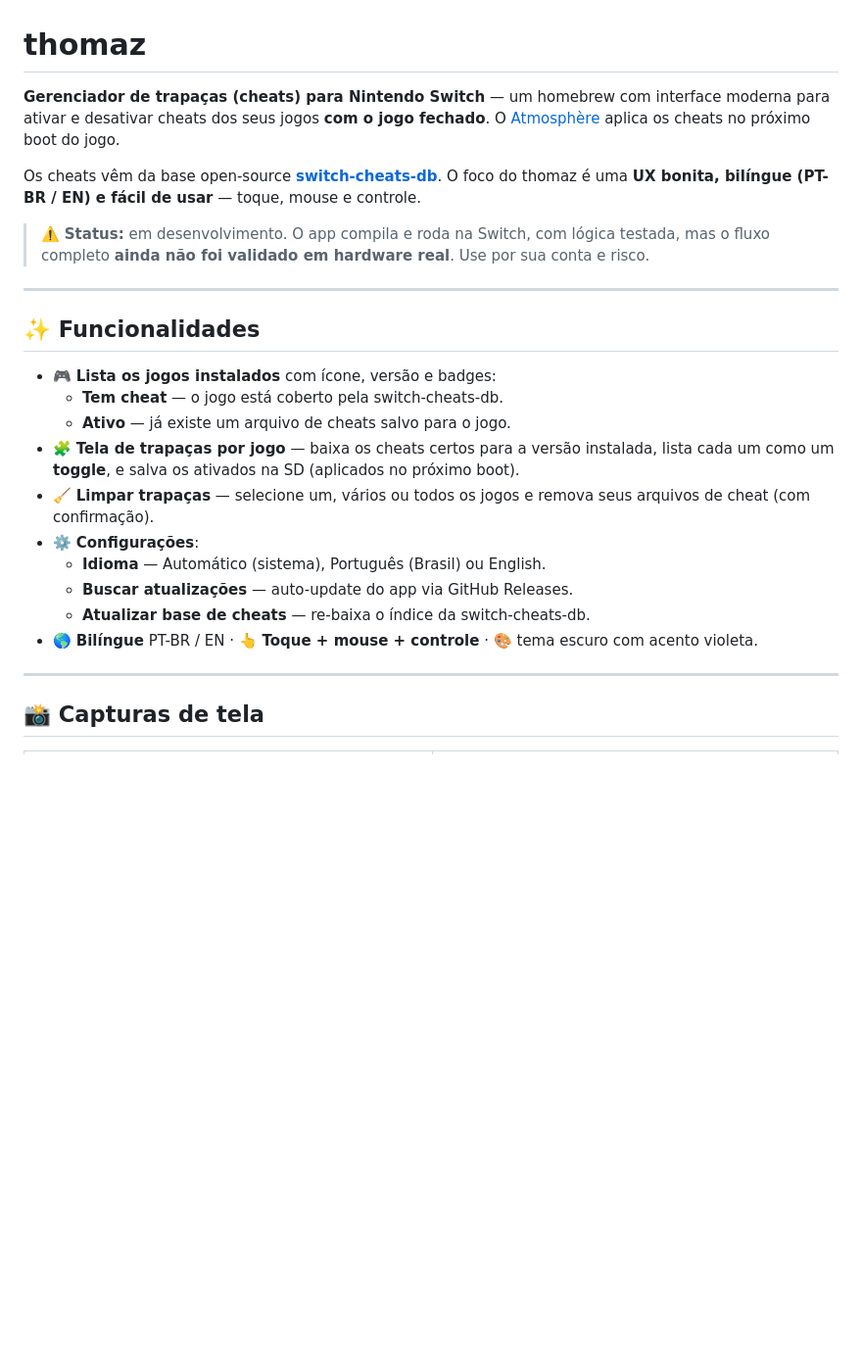
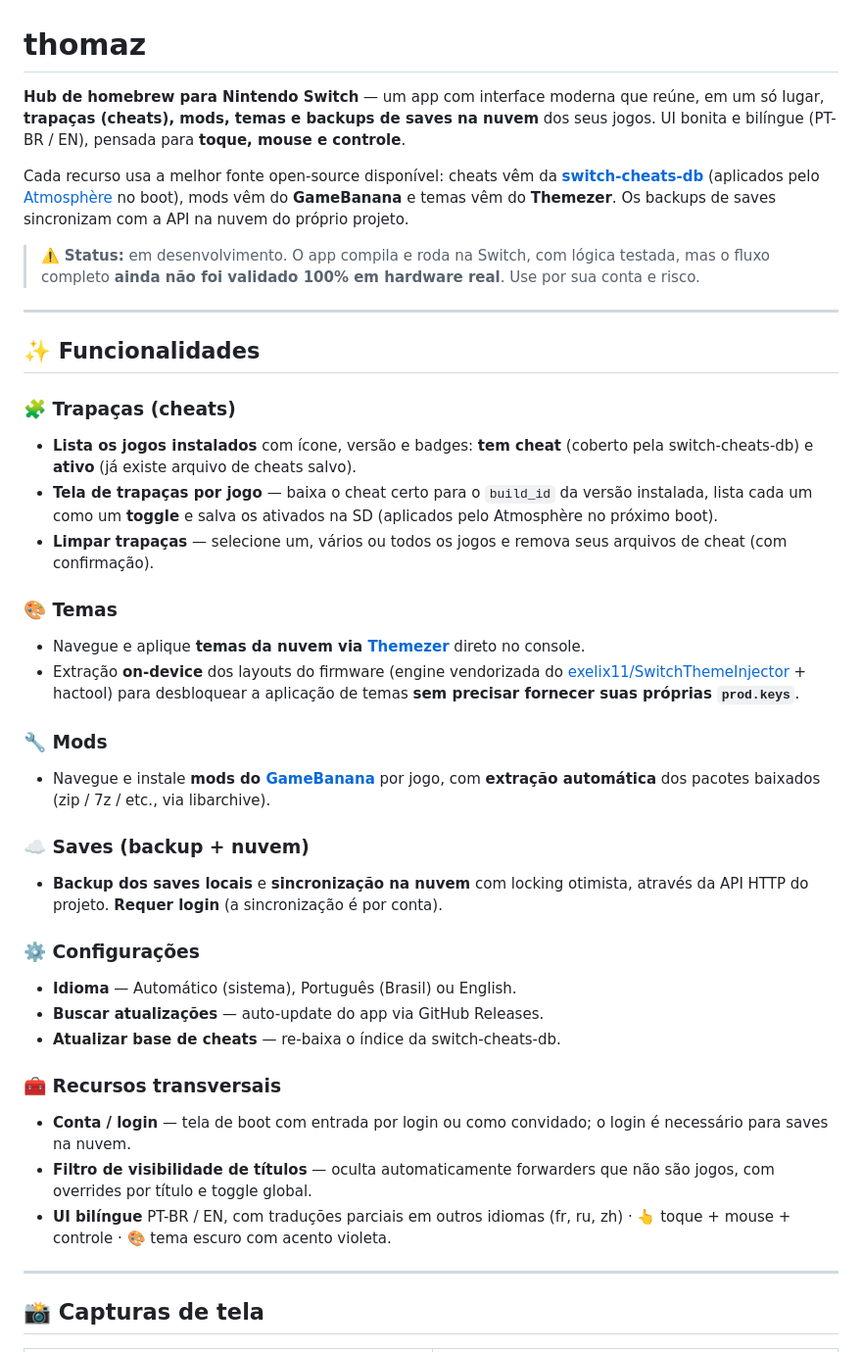
Before and after one commit to luizfbalves/thomaz, a Markdown page: README.md, the part around one of its changes. Shown at 98% size. Drawn GitHub-style; blank space fills up the shorter version.

```diff
--- a/README.md
+++ b/README.md
@@ -1,25 +1,39 @@
 # thomaz
 
-**Gerenciador de trapaças (cheats) para Nintendo Switch** — um homebrew com interface moderna para ativar e desativar cheats dos seus jogos **com o jogo fechado**. O [Atmosphère](https://github.com/Atmosphere-NX/Atmosphere) aplica os cheats no próximo boot do jogo.
+**Hub de homebrew para Nintendo Switch** — um app com interface moderna que reúne, em um só lugar, **trapaças (cheats), mods, temas e backups de saves na nuvem** dos seus jogos. UI bonita e bilíngue (PT-BR / EN), pensada para **toque, mouse e controle**.
 
-Os cheats vêm da base open-source [**switch-cheats-db**](https://github.com/HamletDuFromage/switch-cheats-db). O foco do thomaz é uma **UX bonita, bilíngue (PT-BR / EN) e fácil de usar** — toque, mouse e controle.
+Cada recurso usa a melhor fonte open-source disponível: cheats vêm da [**switch-cheats-db**](https://github.com/HamletDuFromage/switch-cheats-db) (aplicados pelo [Atmosphère](https://github.com/Atmosphere-NX/Atmosphere) no boot), mods vêm do **GameBanana** e temas vêm do **Themezer**. Os backups de saves sincronizam com a API na nuvem do próprio projeto.
 
-> ⚠️ **Status:** em desenvolvimento. O app compila e roda na Switch, com lógica testada, mas o fluxo completo **ainda não foi validado em hardware real**. Use por sua conta e risco.
+> ⚠️ **Status:** em desenvolvimento. O app compila e roda na Switch, com lógica testada, mas o fluxo completo **ainda não foi validado 100% em hardware real**. Use por sua conta e risco.
 
 ---
 
 ## ✨ Funcionalidades
 
-- 🎮 **Lista os jogos instalados** com ícone, versão e badges:
-  - **Tem cheat** — o jogo está coberto pela switch-cheats-db.
-  - **Ativo** — já existe um arquivo de cheats salvo para o jogo.
-- 🧩 **Tela de trapaças por jogo** — baixa os cheats certos para a versão instalada, lista cada um como um **toggle**, e salva os ativados na SD (aplicados no próximo boot).
-- 🧹 **Limpar trapaças** — selecione um, vários ou todos os jogos e remova seus arquivos de cheat (com confirmação).
-- ⚙️ **Configurações**:
-  - **Idioma** — Automático (sistema), Português (Brasil) ou English.
-  - **Buscar atualizações** — auto-update do app via GitHub Releases.
-  - **Atualizar base de cheats** — re-baixa o índice da switch-cheats-db.
-- 🌎 **Bilíngue** PT-BR / EN · 👆 **Toque + mouse + controle** · 🎨 tema escuro com acento violeta.
+### 🧩 Trapaças (cheats)
+- **Lista os jogos instalados** com ícone, versão e badges: **tem cheat** (coberto pela switch-cheats-db) e **ativo** (já existe arquivo de cheats salvo).
+- **Tela de trapaças por jogo** — baixa o cheat certo para o `build_id` da versão instalada, lista cada um como um **toggle** e salva os ativados na SD (aplicados pelo Atmosphère no próximo boot).
+- **Limpar trapaças** — selecione um, vários ou todos os jogos e remova seus arquivos de cheat (com confirmação).
+
+### 🎨 Temas
+- Navegue e aplique **temas da nuvem via [Themezer](https://themezer.net/)** direto no console.
+- Extração **on-device** dos layouts do firmware (engine vendorizada do [exelix11/SwitchThemeInjector](https://github.com/exelix11/SwitchThemeInjector) + hactool) para desbloquear a aplicação de temas **sem precisar fornecer suas próprias `prod.keys`**.
+
+### 🔧 Mods
+- Navegue e instale **mods do [GameBanana](https://gamebanana.com/)** por jogo, com **extração automática** dos pacotes baixados (zip / 7z / etc., via libarchive).
+
+### ☁️ Saves (backup + nuvem)
+- **Backup dos saves locais** e **sincronização na nuvem** com locking otimista, através da API HTTP do projeto. **Requer login** (a sincronização é por conta).
+
+### ⚙️ Configurações
+- **Idioma** — Automático (sistema), Português (Brasil) ou English.
+- **Buscar atualizações** — auto-update do app via GitHub Releases.
+- **Atualizar base de cheats** — re-baixa o índice da switch-cheats-db.
+
+### 🧰 Recursos transversais
+- **Conta / login** — tela de boot com entrada por login ou como convidado; o login é necessário para saves na nuvem.
+- **Filtro de visibilidade de títulos** — oculta automaticamente forwarders que não são jogos, com overrides por título e toggle global.
+- **UI bilíngue** PT-BR / EN, com traduções parciais em outros idiomas (fr, ru, zh) · 👆 toque + mouse + controle · 🎨 tema escuro com acento violeta.
 
 ---
 
```
Also changed, not shown: other parts of README.md (+44 -17 lines).
